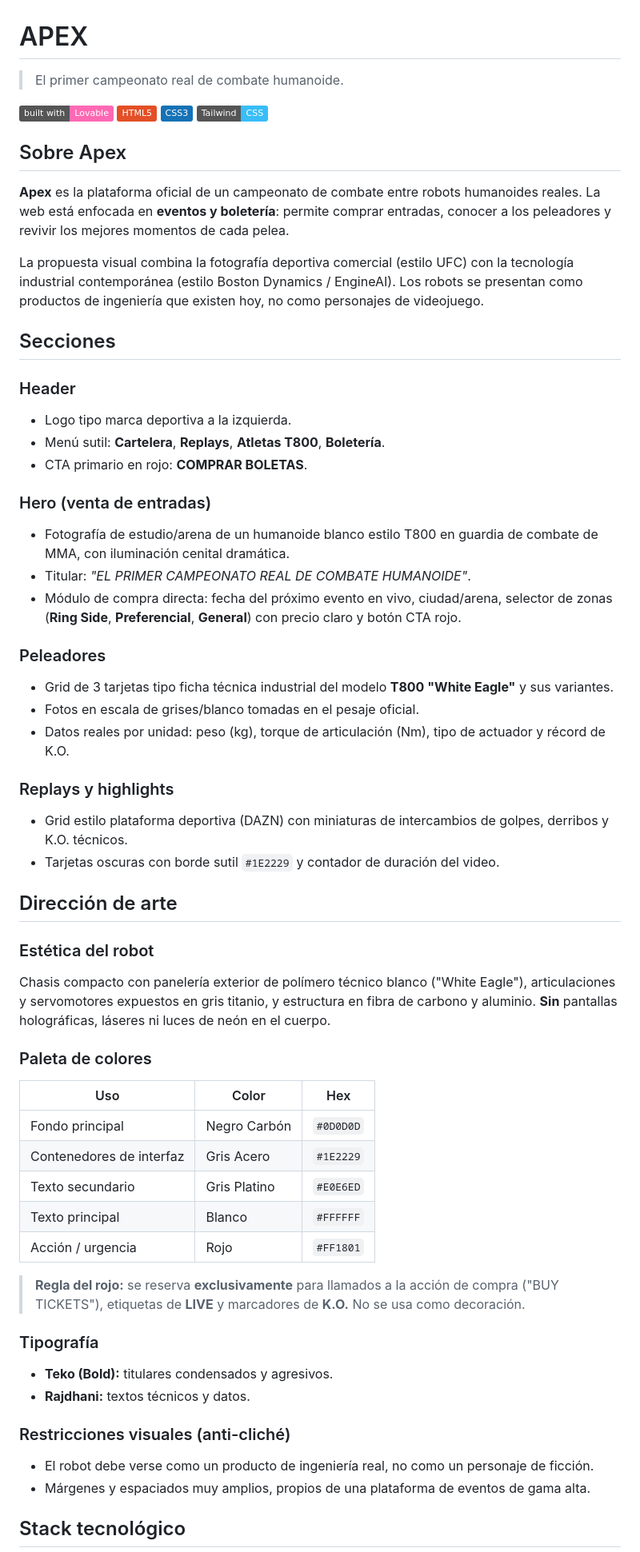
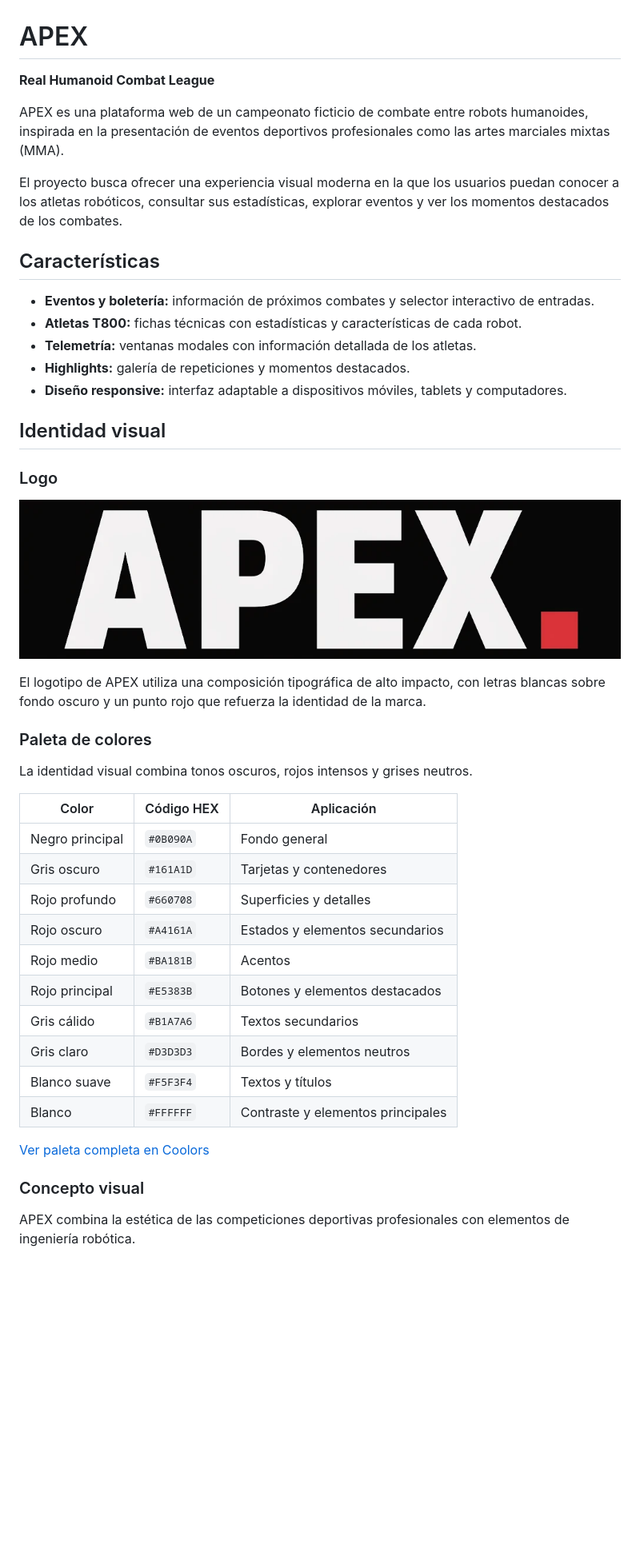
Before and after one commit to Leinx2/apex-kombat, a Markdown page: README.md, the part around one of its changes. Shown at 80% size. Rendered like a GitHub page; pictures changed too: img/logo.png (added); badges without logos; blank space fills up the shorter version.

Commit message:
docs: actualizar README y agregar identidad visual de APEX

```diff
--- a/README.md
+++ b/README.md
@@ -1,64 +1,47 @@
 # APEX
 
-> El primer campeonato real de combate humanoide.
+**Real Humanoid Combat League**
 
-![Built with Lovable](https://img.shields.io/badge/built%20with-Lovable-ff69b4)
-![HTML5](https://img.shields.io/badge/HTML5-e34f26)
-![CSS3](https://img.shields.io/badge/CSS3-1572b6)
-![Tailwind](https://img.shields.io/badge/Tailwind-CSS-38bdf8)
+APEX es una plataforma web de un campeonato ficticio de combate entre robots humanoides, inspirada en la presentación de eventos deportivos profesionales como las artes marciales mixtas (MMA).
 
-## Sobre Apex
+El proyecto busca ofrecer una experiencia visual moderna en la que los usuarios puedan conocer a los atletas robóticos, consultar sus estadísticas, explorar eventos y ver los momentos destacados de los combates.
 
-**Apex** es la plataforma oficial de un campeonato de combate entre robots humanoides reales. La web está enfocada en **eventos y boletería**: permite comprar entradas, conocer a los peleadores y revivir los mejores momentos de cada pelea.
+## Características
 
-La propuesta visual combina la fotografía deportiva comercial (estilo UFC) con la tecnología industrial contemporánea (estilo Boston Dynamics / EngineAI). Los robots se presentan como productos de ingeniería que existen hoy, no como personajes de videojuego.
+- **Eventos y boletería:** información de próximos combates y selector interactivo de entradas.
+- **Atletas T800:** fichas técnicas con estadísticas y características de cada robot.
+- **Telemetría:** ventanas modales con información detallada de los atletas.
+- **Highlights:** galería de repeticiones y momentos destacados.
+- **Diseño responsive:** interfaz adaptable a dispositivos móviles, tablets y computadores.
 
-## Secciones
+## Identidad visual
 
-### Header
-- Logo tipo marca deportiva a la izquierda.
-- Menú sutil: **Cartelera**, **Replays**, **Atletas T800**, **Boletería**.
-- CTA primario en rojo: **COMPRAR BOLETAS**.
+### Logo
 
-### Hero (venta de entradas)
-- Fotografía de estudio/arena de un humanoide blanco estilo T800 en guardia de combate de MMA, con iluminación cenital dramática.
-- Titular: *"EL PRIMER CAMPEONATO REAL DE COMBATE HUMANOIDE"*.
-- Módulo de compra directa: fecha del próximo evento en vivo, ciudad/arena, selector de zonas (**Ring Side**, **Preferencial**, **General**) con precio claro y botón CTA rojo.
+![Logo de APEX](./img/logo.png)
 
-### Peleadores
-- Grid de 3 tarjetas tipo ficha técnica industrial del modelo **T800 "White Eagle"** y sus variantes.
-- Fotos en escala de grises/blanco tomadas en el pesaje oficial.
-- Datos reales por unidad: peso (kg), torque de articulación (Nm), tipo de actuador y récord de K.O.
-
-### Replays y highlights
-- Grid estilo plataforma deportiva (DAZN) con miniaturas de intercambios de golpes, derribos y K.O. técnicos.
-- Tarjetas oscuras con borde sutil `#1E2229` y contador de duración del video.
-
-## Dirección de arte
-
-### Estética del robot
-Chasis compacto con panelería exterior de polímero técnico blanco ("White Eagle"), articulaciones y servomotores expuestos en gris titanio, y estructura en fibra de carbono y aluminio.
-**Sin** pantallas holográficas, láseres ni luces de neón en el cuerpo.
+El logotipo de APEX utiliza una composición tipográfica de alto impacto, con letras blancas sobre fondo oscuro y un punto rojo que refuerza la identidad de la marca.
 
 ### Paleta de colores
 
-| Uso | Color | Hex |
-| --- | --- | --- |
-| Fondo principal | Negro Carbón | `#0D0D0D` |
-| Contenedores de interfaz | Gris Acero | `#1E2229` |
-| Texto secundario | Gris Platino | `#E0E6ED` |
-| Texto principal | Blanco | `#FFFFFF` |
-| Acción / urgencia | Rojo | `#FF1801` |
+La identidad visual combina tonos oscuros, rojos intensos y grises neutros.
 
-> **Regla del rojo:** se reserva **exclusivamente** para llamados a la acción de compra ("BUY TICKETS"), etiquetas de **LIVE** y marcadores de **K.O.** No se usa como decoración.
+| Color | Código HEX | Aplicación |
+|---|---|---|
+| Negro principal | `#0B090A` | Fondo general |
+| Gris oscuro | `#161A1D` | Tarjetas y contenedores |
+| Rojo profundo | `#660708` | Superficies y detalles |
+| Rojo oscuro | `#A4161A` | Estados y elementos secundarios |
+| Rojo medio | `#BA181B` | Acentos |
+| Rojo principal | `#E5383B` | Botones y elementos destacados |
+| Gris cálido | `#B1A7A6` | Textos secundarios |
+| Gris claro | `#D3D3D3` | Bordes y elementos neutros |
+| Blanco suave | `#F5F3F4` | Textos y títulos |
+| Blanco | `#FFFFFF` | Contraste y elementos principales |
 
-### Tipografía
-- **Teko (Bold):** titulares condensados y agresivos.
-- **Rajdhani:** textos técnicos y datos.
+[Ver paleta completa en Coolors](https://coolors.co/palette/0b090a-161a1d-660708-a4161a-ba181b-e5383b-b1a7a6-d3d3d3-f5f3f4-ffffff)
 
-### Restricciones visuales (anti-cliché)
-- El robot debe verse como un producto de ingeniería real, no como un personaje de ficción.
-- Márgenes y espaciados muy amplios, propios de una plataforma de eventos de gama alta.
+### Concepto visual
 
-## Stack tecnológico
+APEX combina la estética de las competiciones deportivas profesionales con elementos de ingeniería robótica.
 
```
Also changed, not shown: other parts of README.md (+29 -55 lines).
